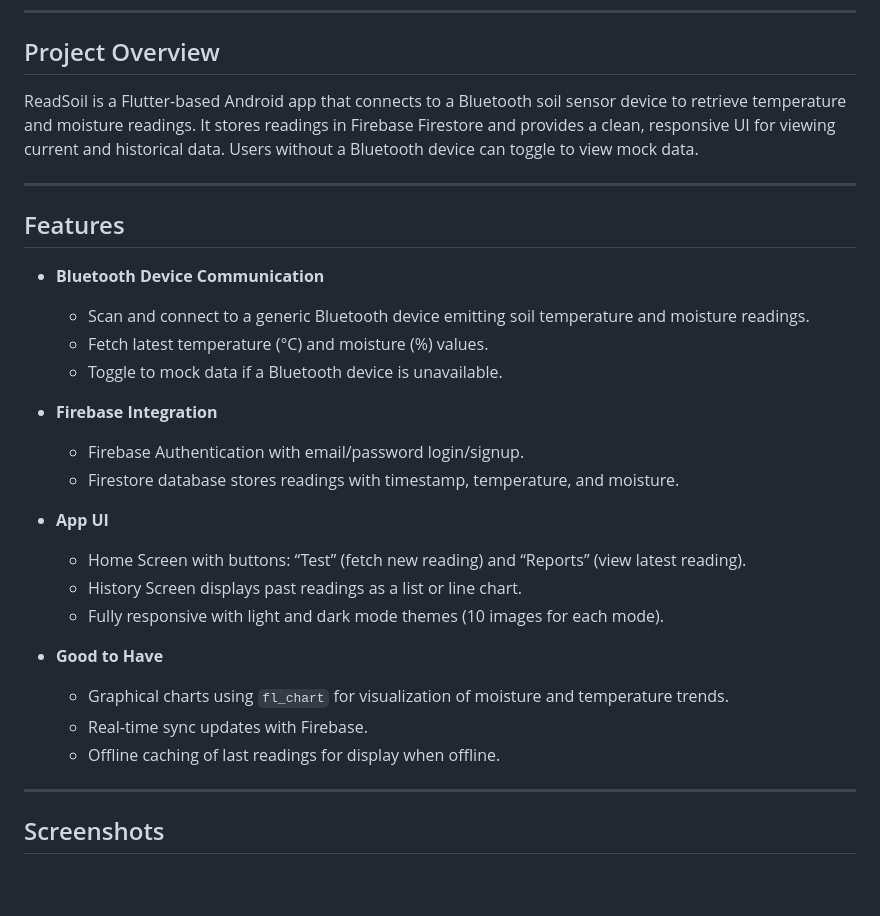
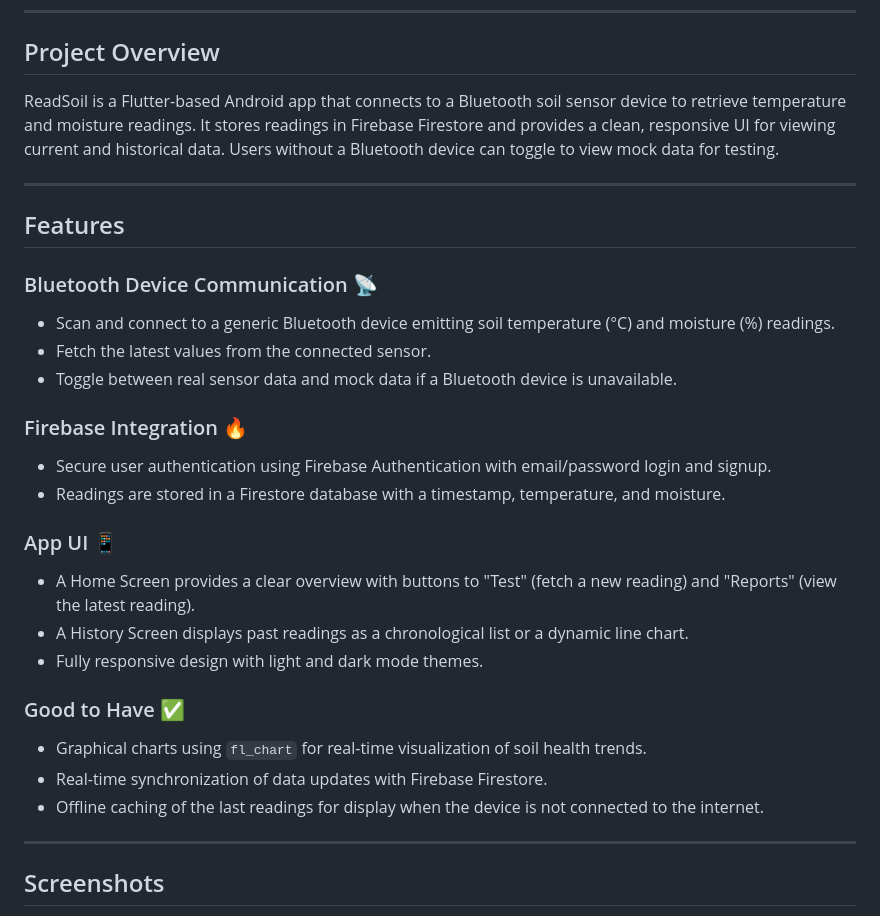
Before and after one commit to DhruvChaurasia9403/Soil, a Markdown page: README.md, the part around the change printed below. Rendered like a GitHub page; blank space fills up the shorter version.

```diff
--- a/README.md
+++ b/README.md
@@ -22,31 +15,30 @@
 ---
 
 ## Project Overview
-
-ReadSoil is a Flutter-based Android app that connects to a Bluetooth soil sensor device to retrieve temperature and moisture readings. It stores readings in Firebase Firestore and provides a clean, responsive UI for viewing current and historical data. Users without a Bluetooth device can toggle to view mock data.
+ReadSoil is a Flutter-based Android app that connects to a Bluetooth soil sensor device to retrieve temperature and moisture readings. It stores readings in Firebase Firestore and provides a clean, responsive UI for viewing current and historical data. Users without a Bluetooth device can toggle to view mock data for testing.
 
 ---
 
 ## Features
 
-- **Bluetooth Device Communication**
-    - Scan and connect to a generic Bluetooth device emitting soil temperature and moisture readings.
-    - Fetch latest temperature (°C) and moisture (%) values.
-    - Toggle to mock data if a Bluetooth device is unavailable.
+### Bluetooth Device Communication 📡
+- Scan and connect to a generic Bluetooth device emitting soil temperature (°C) and moisture (%) readings.
+- Fetch the latest values from the connected sensor.
+- Toggle between real sensor data and mock data if a Bluetooth device is unavailable.
 
-- **Firebase Integration**
-    - Firebase Authentication with email/password login/signup.
-    - Firestore database stores readings with timestamp, temperature, and moisture.
+### Firebase Integration 🔥
+- Secure user authentication using Firebase Authentication with email/password login and signup.
+- Readings are stored in a Firestore database with a timestamp, temperature, and moisture.
 
-- **App UI**
-    - Home Screen with buttons: “Test” (fetch new reading) and “Reports” (view latest reading).
-    - History Screen displays past readings as a list or line chart.
-    - Fully responsive with light and dark mode themes (10 images for each mode).
+### App UI 📱
+- A Home Screen provides a clear overview with buttons to "Test" (fetch a new reading) and "Reports" (view the latest reading).
+- A History Screen displays past readings as a chronological list or a dynamic line chart.
+- Fully responsive design with light and dark mode themes.
 
-- **Good to Have**
-    - Graphical charts using `fl_chart` for visualization of moisture and temperature trends.
-    - Real-time sync updates with Firebase.
-    - Offline caching of last readings for display when offline.
+### Good to Have ✅
+- Graphical charts using `fl_chart` for real-time visualization of soil health trends.
+- Real-time synchronization of data updates with Firebase Firestore.
+- Offline caching of the last readings for display when the device is not connected to the internet.
 
 ---
 
```
Also changed, not shown: other parts of README.md (+102 -84 lines).
